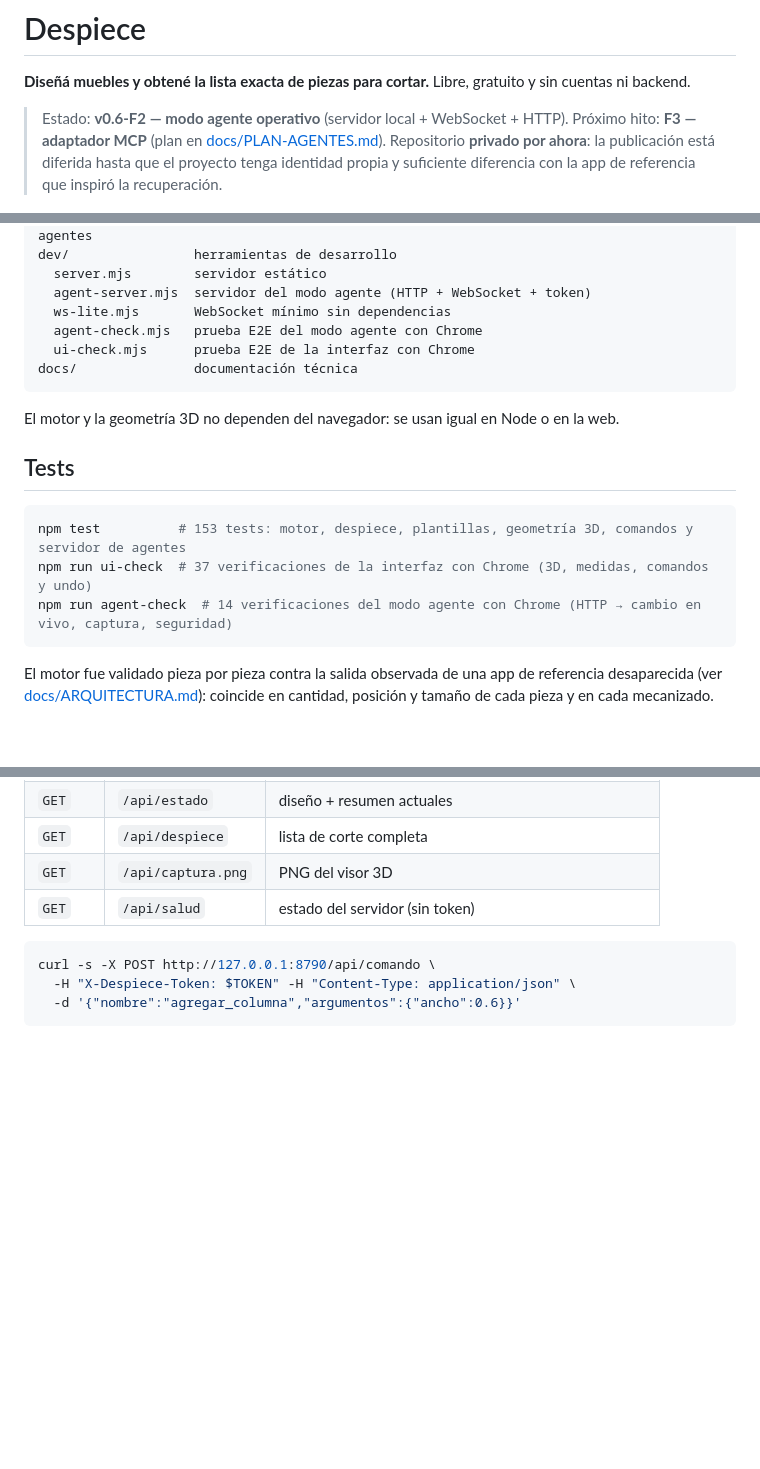
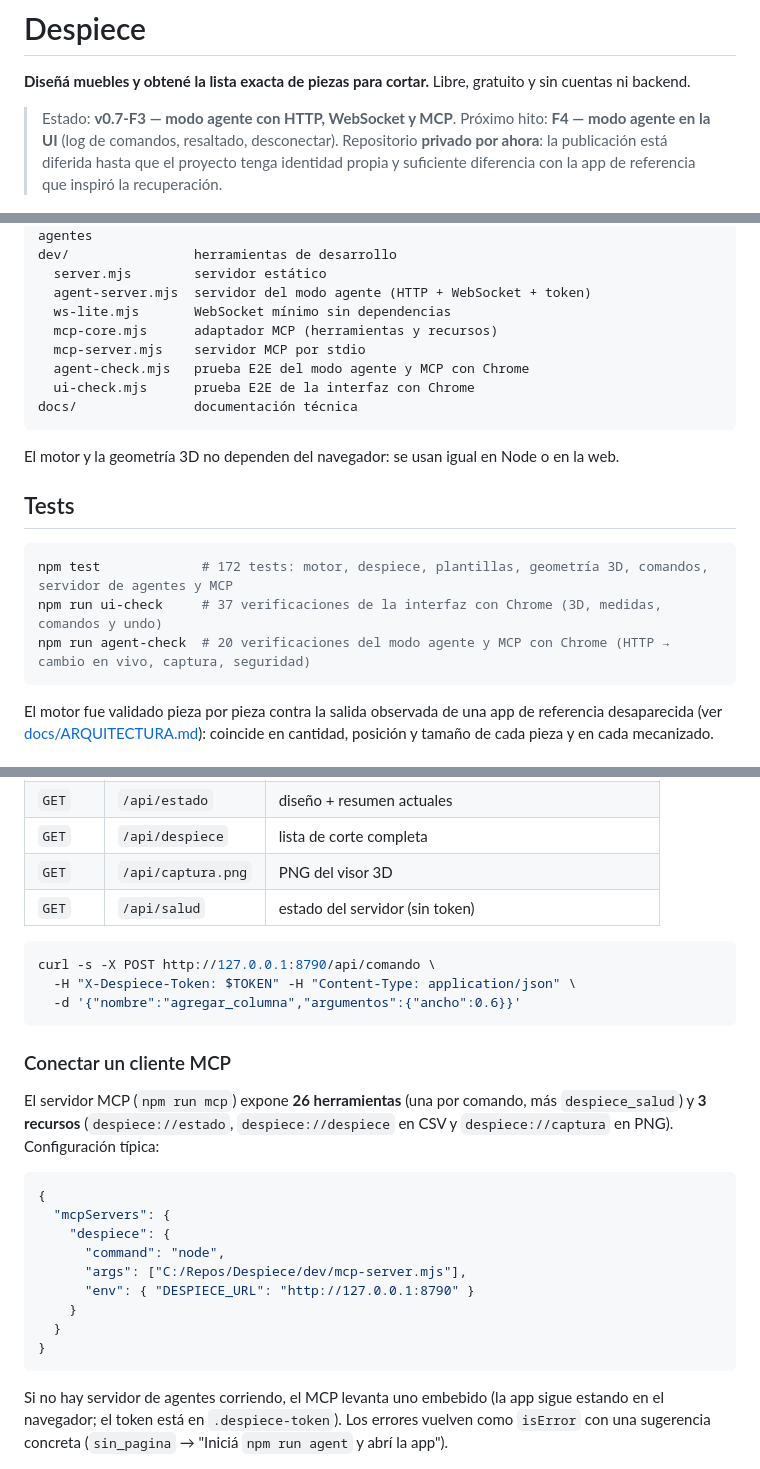
Before and after one commit to juliMAB/despiece, a Markdown page: README.md, 3 parts joined by grey strips. GitHub-like rendering; blank space fills up the shorter version.

````diff
--- a/README.md
+++ b/README.md
@@ -2,8 +2,8 @@
 
 **Diseñá muebles y obtené la lista exacta de piezas para cortar.** Libre, gratuito y sin cuentas ni backend.
 
-> Estado: **v0.6-F2 — modo agente operativo** (servidor local + WebSocket + HTTP).
-> Próximo hito: **F3 — adaptador MCP** (plan en [docs/PLAN-AGENTES.md](docs/PLAN-AGENTES.md)).
+> Estado: **v0.7-F3 — modo agente con HTTP, WebSocket y MCP**.
+> Próximo hito: **F4 — modo agente en la UI** (log de comandos, resaltado, desconectar).
 > Repositorio **privado por ahora**: la publicación está diferida hasta que el proyecto tenga identidad propia y suficiente diferencia con la app de referencia que inspiró la recuperación.
 
 ![Visor 3D de Despiece con la alacena de 2 puertas](docs/img/editor-3d.png)
@@ -126,7 +126,9 @@ dev/                herramientas de desarrollo
   server.mjs        servidor estático
   agent-server.mjs  servidor del modo agente (HTTP + WebSocket + token)
   ws-lite.mjs       WebSocket mínimo sin dependencias
-  agent-check.mjs   prueba E2E del modo agente con Chrome
+  mcp-core.mjs      adaptador MCP (herramientas y recursos)
+  mcp-server.mjs    servidor MCP por stdio
+  agent-check.mjs   prueba E2E del modo agente y MCP con Chrome
   ui-check.mjs      prueba E2E de la interfaz con Chrome
 docs/               documentación técnica
 ```
@@ -136,9 +138,9 @@ El motor y la geometría 3D no dependen del navegador: se usan igual en Node o e
 ## Tests
 
 ```bash
-npm test          # 153 tests: motor, despiece, plantillas, geometría 3D, comandos y servidor de agentes
-npm run ui-check  # 37 verificaciones de la interfaz con Chrome (3D, medidas, comandos y undo)
-npm run agent-check  # 14 verificaciones del modo agente con Chrome (HTTP → cambio en vivo, captura, seguridad)
+npm test             # 172 tests: motor, despiece, plantillas, geometría 3D, comandos, servidor de agentes y MCP
+npm run ui-check     # 37 verificaciones de la interfaz con Chrome (3D, medidas, comandos y undo)
+npm run agent-check  # 20 verificaciones del modo agente y MCP con Chrome (HTTP → cambio en vivo, captura, seguridad)
 ```
 
 El motor fue validado pieza por pieza contra la salida observada de una app de referencia desaparecida (ver [docs/ARQUITECTURA.md](docs/ARQUITECTURA.md)): coincide en cantidad, posición y tamaño de cada pieza y en cada mecanizado.
@@ -192,4 +195,22 @@ curl -s -X POST http://127.0.0.1:8790/api/comando \
   -d '{"nombre":"agregar_columna","argumentos":{"ancho":0.6}}'
 ```
 
+### Conectar un cliente MCP
+
+El servidor MCP (`npm run mcp`) expone **26 herramientas** (una por comando, más `despiece_salud`) y **3 recursos** (`despiece://estado`, `despiece://despiece` en CSV y `despiece://captura` en PNG). Configuración típica:
+
+```json
+{
+  "mcpServers": {
+    "despiece": {
+      "command": "node",
+      "args": ["C:/Repos/Despiece/dev/mcp-server.mjs"],
+      "env": { "DESPIECE_URL": "http://127.0.0.1:8790" }
+    }
+  }
+}
+```
+
+Si no hay servidor de agentes corriendo, el MCP levanta uno embebido (la app sigue estando en el navegador; el token está en `.despiece-token`). Los errores vuelven como `isError` con una sugerencia concreta (`sin_pagina` → "Iniciá `npm run agent` y abrí la app").
+
 ![Modo agente conectado](docs/img/agente-1-conectado.png)
````
Also changed, not shown: other parts of README.md (+9 -6 lines), docs/PLAN-AGENTES.md (+32 -6 lines), docs/img/agente-3-mcp.png (added), 8 other files.
